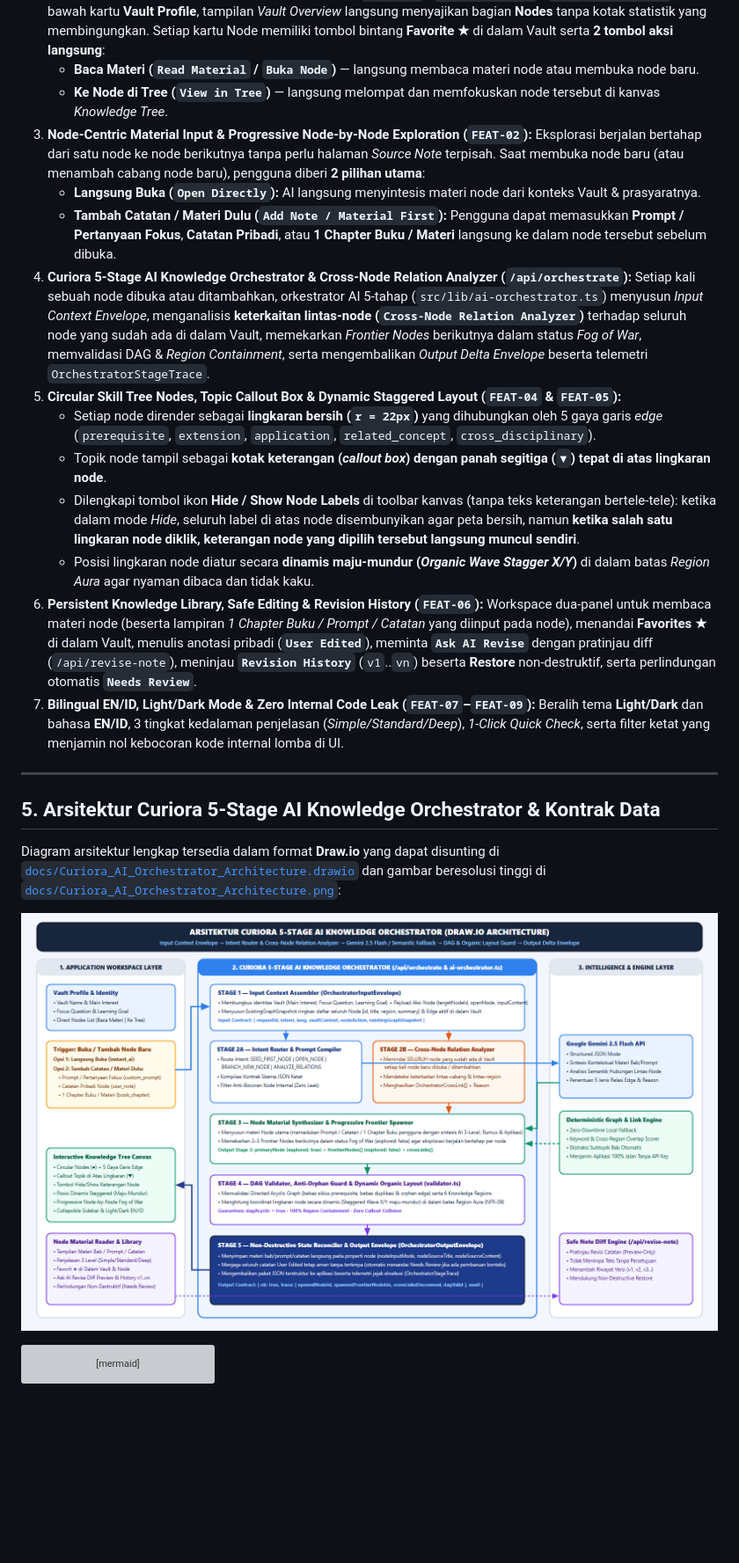
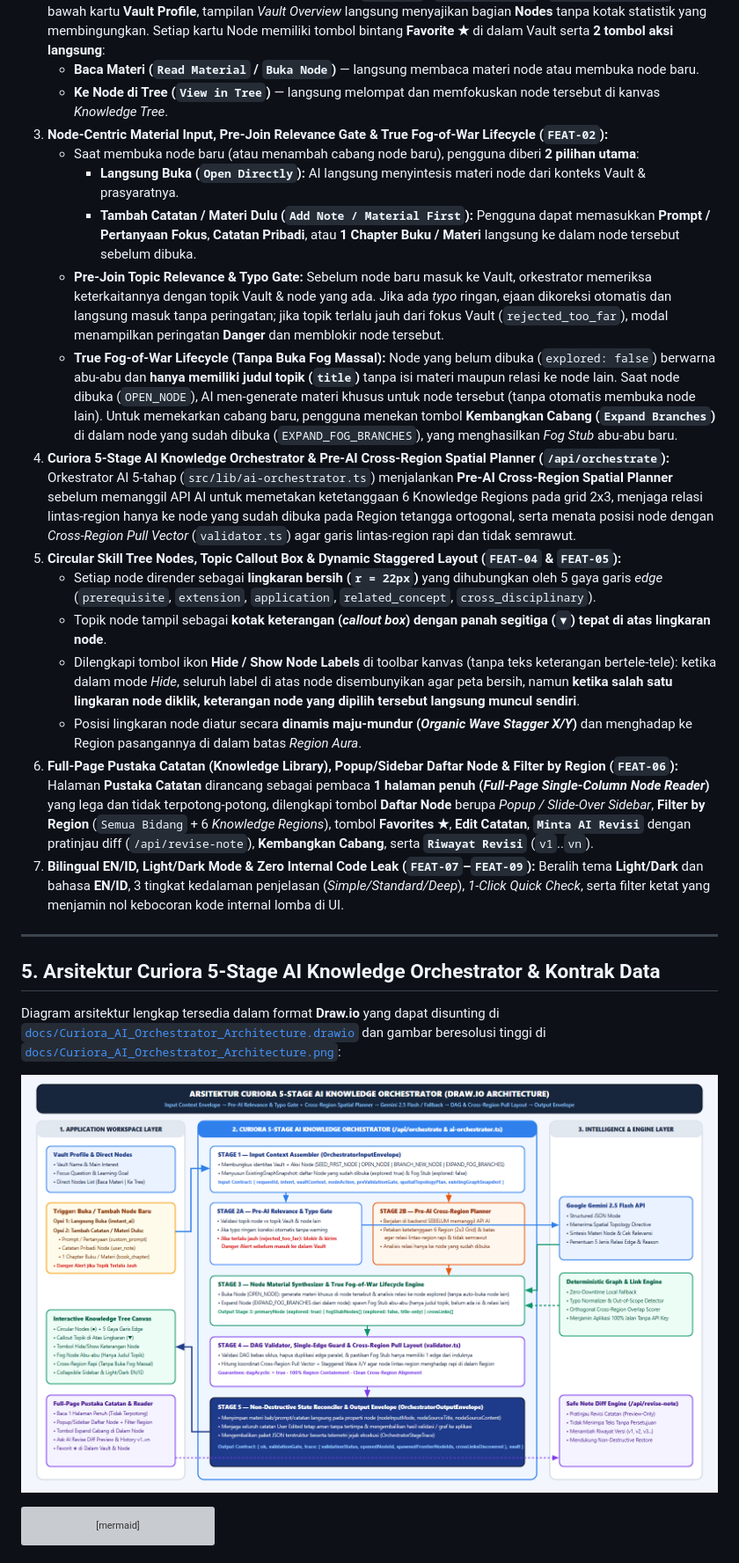
Before and after one commit to shinoaaa/study-explore, a Markdown page: README.md, the part around one of its changes. Shown at 88% size. GitHub-like rendering; pictures changed too: docs/Curiora_AI_Orchestrator_Architecture.png; blank space fills up the shorter version; grey boxes are pictures that could not be loaded.

Commit message:
feat(orchestrator): add pre-AI relevance gate, spatial topology planner, fog stubs, and full-page library reader

```diff
--- a/README.md
+++ b/README.md
@@ -70,16 +70,19 @@ Untuk menjaga keakuratan hubungan konsep dan stabilitas aplikasi:
 2. **Streamlined Vault Overview — Direct Nodes Section (`Overview` | `Knowledge Tree` | `Knowledge Library`):** Di bawah kartu **Vault Profile**, tampilan *Vault Overview* langsung menyajikan bagian **Nodes** tanpa kotak statistik yang membingungkan. Setiap kartu Node memiliki tombol bintang **Favorite ★** di dalam Vault serta **2 tombol aksi langsung**:
    - **Baca Materi (`Read Material` / `Buka Node`)** — langsung membaca materi node atau membuka node baru.
    - **Ke Node di Tree (`View in Tree`)** — langsung melompat dan memfokuskan node tersebut di kanvas *Knowledge Tree*.
-3. **Node-Centric Material Input & Progressive Node-by-Node Exploration (`FEAT-02`):** Eksplorasi berjalan bertahap dari satu node ke node berikutnya tanpa perlu halaman *Source Note* terpisah. Saat membuka node baru (atau menambah cabang node baru), pengguna diberi **2 pilihan utama**:
-   - **Langsung Buka (`Open Directly`):** AI langsung menyintesis materi node dari konteks Vault & prasyaratnya.
-   - **Tambah Catatan / Materi Dulu (`Add Note / Material First`):** Pengguna dapat memasukkan **Prompt / Pertanyaan Fokus**, **Catatan Pribadi**, atau **1 Chapter Buku / Materi** langsung ke dalam node tersebut sebelum dibuka.
-4. **Curiora 5-Stage AI Knowledge Orchestrator & Cross-Node Relation Analyzer (`/api/orchestrate`):** Setiap kali sebuah node dibuka atau ditambahkan, orkestrator AI 5-tahap (`src/lib/ai-orchestrator.ts`) menyusun *Input Context Envelope*, menganalisis **keterkaitan lintas-node (`Cross-Node Relation Analyzer`)** terhadap seluruh node yang sudah ada di dalam Vault, memekarkan *Frontier Nodes* berikutnya dalam status *Fog of War*, memvalidasi DAG & *Region Containment*, serta mengembalikan *Output Delta Envelope* beserta telemetri `OrchestratorStageTrace`.
+3. **Node-Centric Material Input, Pre-Join Relevance Gate & True Fog-of-War Lifecycle (`FEAT-02`):**
+   - Saat membuka node baru (atau menambah cabang node baru), pengguna diberi **2 pilihan utama**:
+     - **Langsung Buka (`Open Directly`):** AI langsung menyintesis materi node dari konteks Vault & prasyaratnya.
+     - **Tambah Catatan / Materi Dulu (`Add Note / Material First`):** Pengguna dapat memasukkan **Prompt / Pertanyaan Fokus**, **Catatan Pribadi**, atau **1 Chapter Buku / Materi** langsung ke dalam node tersebut sebelum dibuka.
+   - **Pre-Join Topic Relevance & Typo Gate:** Sebelum node baru masuk ke Vault, orkestrator memeriksa keterkaitannya dengan topik Vault & node yang ada. Jika ada *typo* ringan, ejaan dikoreksi otomatis dan langsung masuk tanpa peringatan; jika topik terlalu jauh dari fokus Vault (`rejected_too_far`), modal menampilkan peringatan **Danger** dan memblokir node tersebut.
+   - **True Fog-of-War Lifecycle (Tanpa Buka Fog Massal):** Node yang belum dibuka (`explored: false`) berwarna abu-abu dan **hanya memiliki judul topik (`title`)** tanpa isi materi maupun relasi ke node lain. Saat node dibuka (`OPEN_NODE`), AI men-generate materi khusus untuk node tersebut (tanpa otomatis membuka node lain). Untuk memekarkan cabang baru, pengguna menekan tombol **Kembangkan Cabang (`Expand Branches`)** di dalam node yang sudah dibuka (`EXPAND_FOG_BRANCHES`), yang menghasilkan *Fog Stub* abu-abu baru.
+4. **Curiora 5-Stage AI Knowledge Orchestrator & Pre-AI Cross-Region Spatial Planner (`/api/orchestrate`):** Orkestrator AI 5-tahap (`src/lib/ai-orchestrator.ts`) menjalankan **Pre-AI Cross-Region Spatial Planner** sebelum memanggil API AI untuk memetakan ketetanggaan 6 Knowledge Regions pada grid 2x3, menjaga relasi lintas-region hanya ke node yang sudah dibuka pada Region tetangga ortogonal, serta menata posisi node dengan *Cross-Region Pull Vector* (`validator.ts`) agar garis lintas-region rapi dan tidak semrawut.
 5. **Circular Skill Tree Nodes, Topic Callout Box & Dynamic Staggered Layout (`FEAT-04` & `FEAT-05`):**
    - Setiap node dirender sebagai **lingkaran bersih (`r = 22px`)** yang dihubungkan oleh 5 gaya garis *edge* (`prerequisite`, `extension`, `application`, `related_concept`, `cross_disciplinary`).
    - Topik node tampil sebagai **kotak keterangan (*callout box*) dengan panah segitiga (`▼`) tepat di atas lingkaran node**.
    - Dilengkapi tombol ikon **Hide / Show Node Labels** di toolbar kanvas (tanpa teks keterangan bertele-tele): ketika dalam mode *Hide*, seluruh label di atas node disembunyikan agar peta bersih, namun **ketika salah satu lingkaran node diklik, keterangan node yang dipilih tersebut langsung muncul sendiri**.
-   - Posisi lingkaran node diatur secara **dinamis maju-mundur (*Organic Wave Stagger X/Y*)** di dalam batas *Region Aura* agar nyaman dibaca dan tidak kaku.
-6. **Persistent Knowledge Library, Safe Editing & Revision History (`FEAT-06`):** Workspace dua-panel untuk membaca materi node (beserta lampiran *1 Chapter Buku / Prompt / Catatan* yang diinput pada node), menandai **Favorites ★** di dalam Vault, menulis anotasi pribadi (**`User Edited`**), meminta **`Ask AI Revise`** dengan pratinjau diff (`/api/revise-note`), meninjau **`Revision History`** (`v1`..`vn`) beserta **Restore** non-destruktif, serta perlindungan otomatis **`Needs Review`**.
+   - Posisi lingkaran node diatur secara **dinamis maju-mundur (*Organic Wave Stagger X/Y*)** dan menghadap ke Region pasangannya di dalam batas *Region Aura*.
+6. **Full-Page Pustaka Catatan (Knowledge Library), Popup/Sidebar Daftar Node & Filter by Region (`FEAT-06`):** Halaman **Pustaka Catatan** dirancang sebagai pembaca **1 halaman penuh (*Full-Page Single-Column Node Reader*)** yang lega dan tidak terpotong-potong, dilengkapi tombol **Daftar Node** berupa *Popup / Slide-Over Sidebar*, **Filter by Region** (`Semua Bidang` + 6 *Knowledge Regions*), tombol **Favorites ★**, **Edit Catatan**, **`Minta AI Revisi`** dengan pratinjau diff (`/api/revise-note`), **Kembangkan Cabang**, serta **`Riwayat Revisi`** (`v1`..`vn`).
 7. **Bilingual EN/ID, Light/Dark Mode & Zero Internal Code Leak (`FEAT-07`–`FEAT-09`):** Beralih tema **Light/Dark** dan bahasa **EN/ID**, 3 tingkat kedalaman penjelasan (*Simple/Standard/Deep*), *1-Click Quick Check*, serta filter ketat yang menjamin nol kebocoran kode internal lomba di UI.
 
 ---
```
Also changed, not shown: other parts of README.md (+8 -6 lines), 12 other files.
